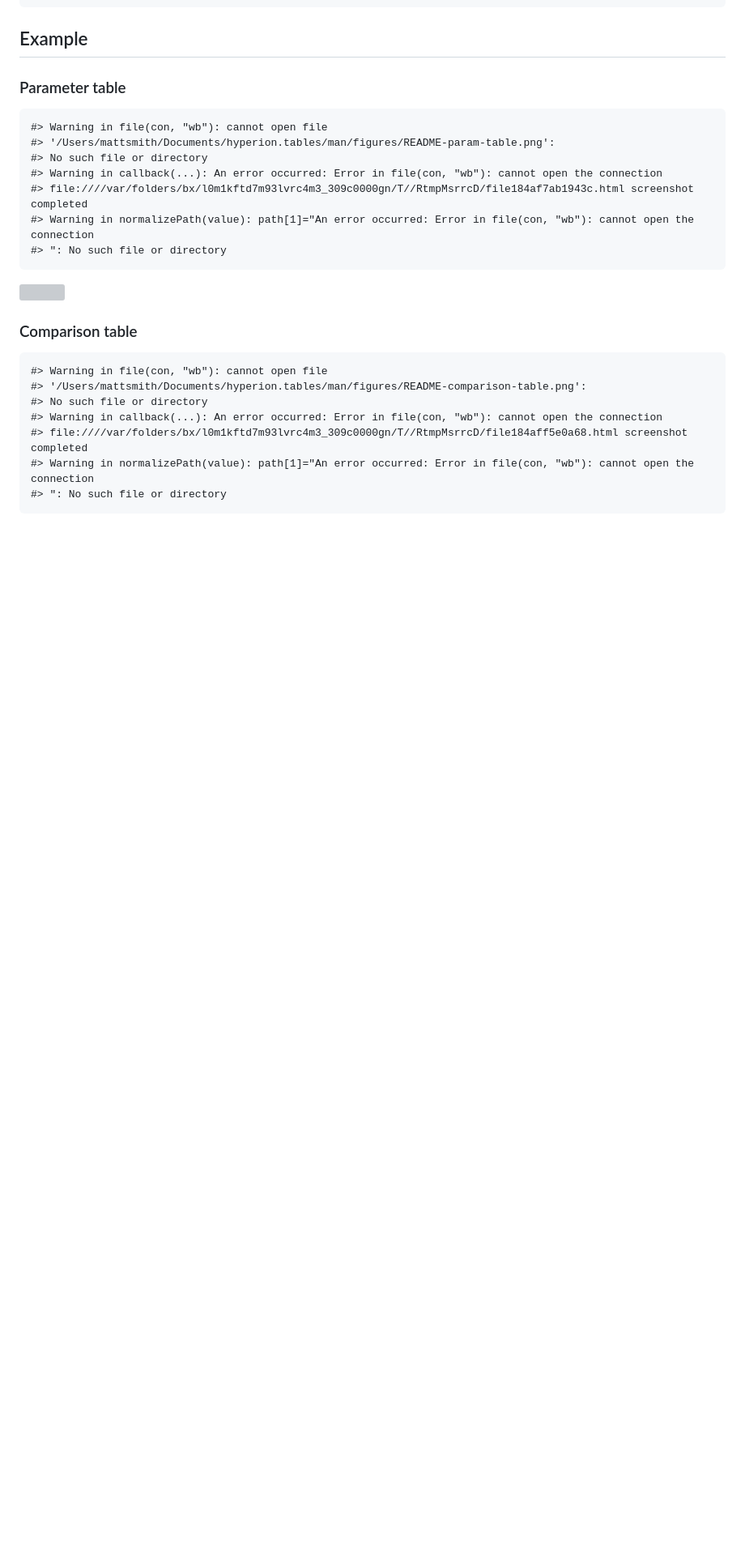
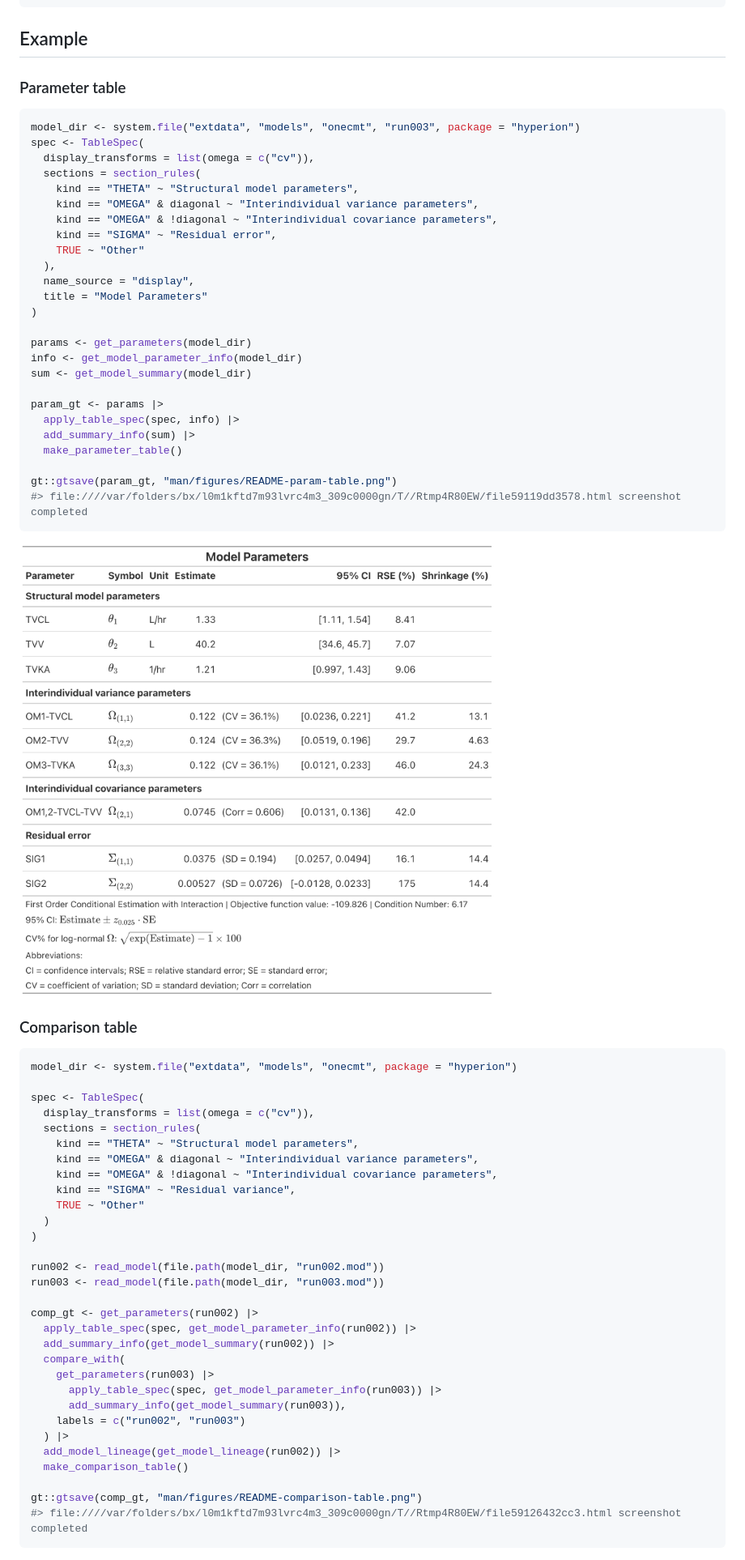
Before and after one commit to A2-ai/hyperion.tables, a Markdown page: README.md, the part around one of its changes. Shown at 81% size. Drawn GitHub-style; pictures changed too: man/figures/README-param-table.png (added); blank space fills up the shorter version; grey boxes are pictures that could not be loaded.

Commit message:
added figures for readme

````diff
--- a/README.md
+++ b/README.md
@@ -44,25 +44,70 @@ library(hyperion.tables)
 
 ### Parameter table
 
-    #> Warning in file(con, "wb"): cannot open file
-    #> '/Users/mattsmith/Documents/hyperion.tables/man/figures/README-param-table.png':
-    #> No such file or directory
-    #> Warning in callback(...): An error occurred: Error in file(con, "wb"): cannot open the connection
-    #> file:////var/folders/bx/l0m1kftd7m93lvrc4m3_309c0000gn/T//RtmpMsrrcD/file184af7ab1943c.html screenshot completed
-    #> Warning in normalizePath(value): path[1]="An error occurred: Error in file(con, "wb"): cannot open the connection
-    #> ": No such file or directory
+``` r
+model_dir <- system.file("extdata", "models", "onecmt", "run003", package = "hyperion")
+spec <- TableSpec(
+  display_transforms = list(omega = c("cv")),
+  sections = section_rules(
+    kind == "THETA" ~ "Structural model parameters",
+    kind == "OMEGA" & diagonal ~ "Interindividual variance parameters",
+    kind == "OMEGA" & !diagonal ~ "Interindividual covariance parameters",
+    kind == "SIGMA" ~ "Residual error",
+    TRUE ~ "Other"
+  ),
+  name_source = "display",
+  title = "Model Parameters"
+)
+
+params <- get_parameters(model_dir)
+info <- get_model_parameter_info(model_dir)
+sum <- get_model_summary(model_dir)
+
+param_gt <- params |>
+  apply_table_spec(spec, info) |>
+  add_summary_info(sum) |>
+  make_parameter_table()
+
+gt::gtsave(param_gt, "man/figures/README-param-table.png")
+#> file:////var/folders/bx/l0m1kftd7m93lvrc4m3_309c0000gn/T//Rtmp4R80EW/file59119dd3578.html screenshot completed
+```
 
 ![](man/figures/README-param-table.png)
 
 ### Comparison table
 
-    #> Warning in file(con, "wb"): cannot open file
-    #> '/Users/mattsmith/Documents/hyperion.tables/man/figures/README-comparison-table.png':
-    #> No such file or directory
-    #> Warning in callback(...): An error occurred: Error in file(con, "wb"): cannot open the connection
-    #> file:////var/folders/bx/l0m1kftd7m93lvrc4m3_309c0000gn/T//RtmpMsrrcD/file184aff5e0a68.html screenshot completed
-    #> Warning in normalizePath(value): path[1]="An error occurred: Error in file(con, "wb"): cannot open the connection
-    #> ": No such file or directory
+``` r
+model_dir <- system.file("extdata", "models", "onecmt", package = "hyperion")
+
+spec <- TableSpec(
+  display_transforms = list(omega = c("cv")),
+  sections = section_rules(
+    kind == "THETA" ~ "Structural model parameters",
+    kind == "OMEGA" & diagonal ~ "Interindividual variance parameters",
+    kind == "OMEGA" & !diagonal ~ "Interindividual covariance parameters",
+    kind == "SIGMA" ~ "Residual variance",
+    TRUE ~ "Other"
+  )
+)
+
+run002 <- read_model(file.path(model_dir, "run002.mod"))
+run003 <- read_model(file.path(model_dir, "run003.mod"))
+
+comp_gt <- get_parameters(run002) |>
+  apply_table_spec(spec, get_model_parameter_info(run002)) |>
+  add_summary_info(get_model_summary(run002)) |>
+  compare_with(
+    get_parameters(run003) |>
+      apply_table_spec(spec, get_model_parameter_info(run003)) |>
+      add_summary_info(get_model_summary(run003)),
+    labels = c("run002", "run003")
+  ) |>
+  add_model_lineage(get_model_lineage(run002)) |>
+  make_comparison_table()
+
+gt::gtsave(comp_gt, "man/figures/README-comparison-table.png")
+#> file:////var/folders/bx/l0m1kftd7m93lvrc4m3_309c0000gn/T//Rtmp4R80EW/file59126432cc3.html screenshot completed
+```
 
 ![](man/figures/README-comparison-table.png)
 
````
Also changed, not shown: other parts of README.md (+11 -7 lines), man/figures/README-comparison-table.png (added), man/figures/README-summary-table.png (added), 1 other file.
